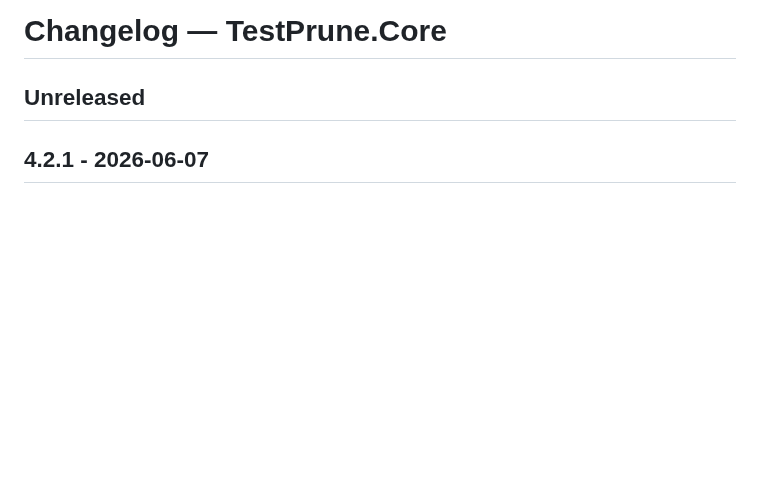
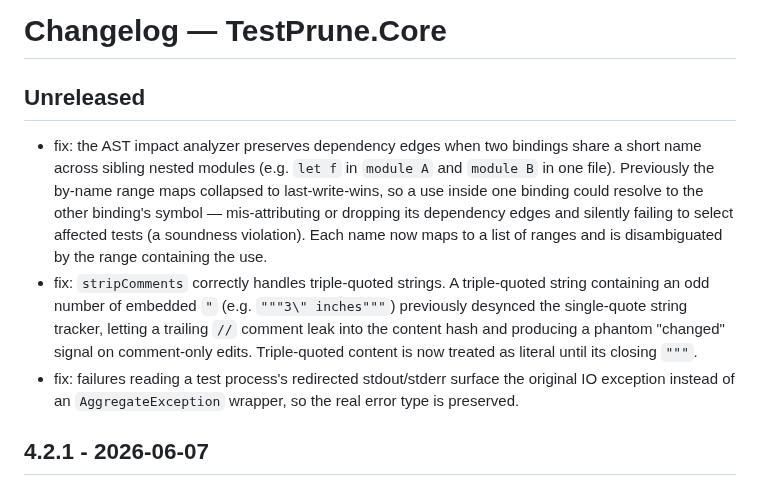
Before and after one commit to michaelglass/FsHotWatch, a Markdown page: src/TestPrune.Core/CHANGELOG.md, the part around the change. GitHub-like rendering; blank space fills up the shorter version.

Commit message:
docs(core): changelog entries for AstAnalyzer soundness fix, stripComments triple-quoted strings, TestRunner exception surfacing
Co-Authored-By: Claude Fable 5 <noreply@anthropic.com>

```diff
--- a/src/TestPrune.Core/CHANGELOG.md
+++ b/src/TestPrune.Core/CHANGELOG.md
@@ -1,6 +1,22 @@
 # Changelog — TestPrune.Core
 
 ## Unreleased
+
+- fix: the AST impact analyzer preserves dependency edges when two bindings share a
+  short name across sibling nested modules (e.g. `let f` in `module A` and `module B`
+  in one file). Previously the by-name range maps collapsed to last-write-wins, so a
+  use inside one binding could resolve to the other binding's symbol — mis-attributing
+  or dropping its dependency edges and silently failing to select affected tests (a
+  soundness violation). Each name now maps to a list of ranges and is disambiguated by
+  the range containing the use.
+- fix: `stripComments` correctly handles triple-quoted strings. A triple-quoted string
+  containing an odd number of embedded `"` (e.g. `"""3\" inches"""`) previously desynced
+  the single-quote string tracker, letting a trailing `//` comment leak into the content
+  hash and producing a phantom "changed" signal on comment-only edits. Triple-quoted
+  content is now treated as literal until its closing `"""`.
+- fix: failures reading a test process's redirected stdout/stderr surface the original
+  IO exception instead of an `AggregateException` wrapper, so the real error type is
+  preserved.
 
 ## 4.2.1 - 2026-06-07
 
```
